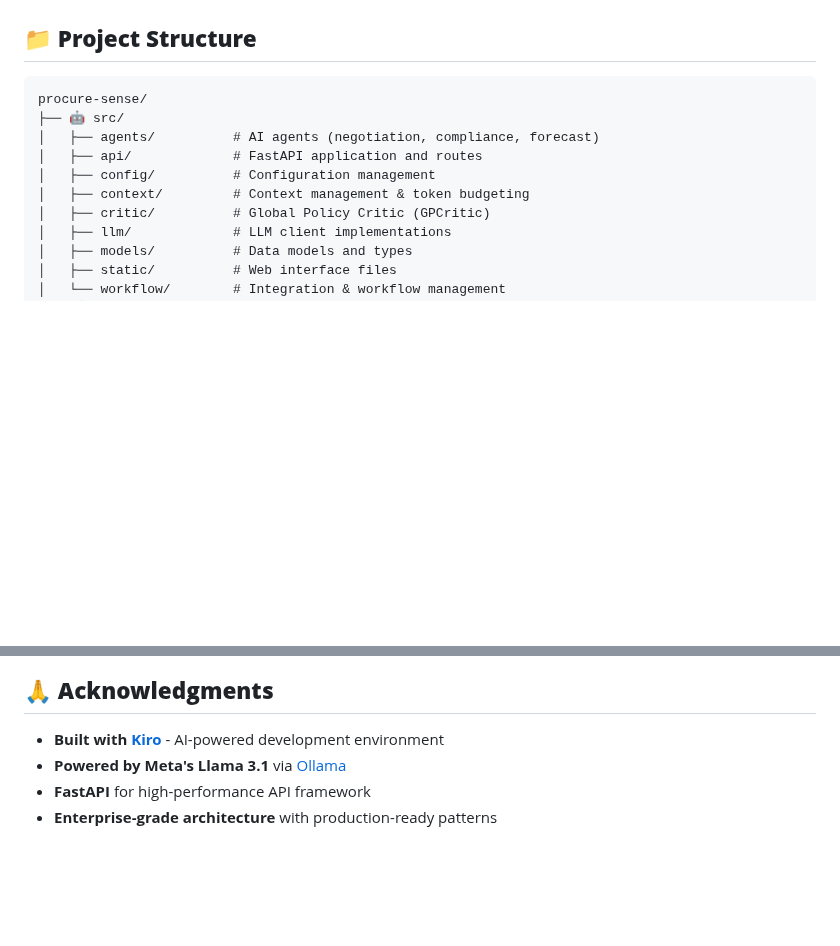
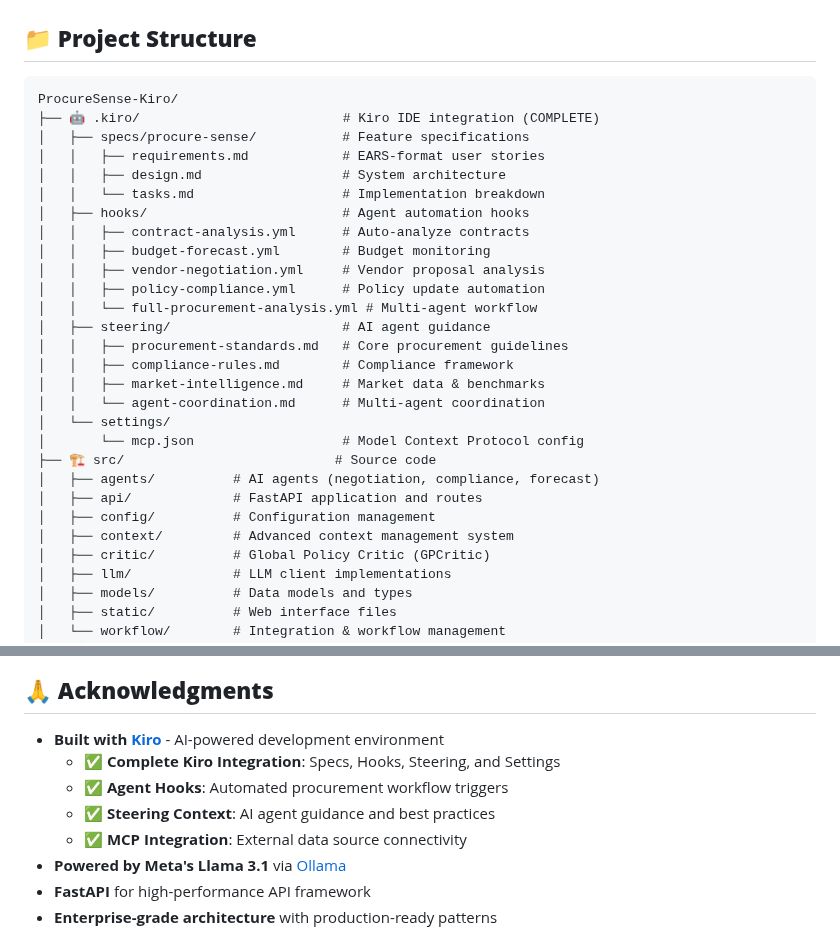
Before and after one commit to koyeliaghosh/ProcureSense-Kiro, a Markdown page: README.md, 2 parts joined by grey strips. Rendered like a GitHub page; blank space fills up the shorter version.

Commit message:
Update README to highlight complete Kiro IDE integration with specs, hooks, steering, and settings

````diff
--- a/README.md
+++ b/README.md
@@ -265,12 +265,30 @@ ngrok http 8001
 ## 📁 **Project Structure**
 
 ```
-procure-sense/
-├── 🤖 src/
+ProcureSense-Kiro/
+├── 🤖 .kiro/                          # Kiro IDE integration (COMPLETE)
+│   ├── specs/procure-sense/           # Feature specifications
+│   │   ├── requirements.md            # EARS-format user stories
+│   │   ├── design.md                  # System architecture
+│   │   └── tasks.md                   # Implementation breakdown
+│   ├── hooks/                         # Agent automation hooks
+│   │   ├── contract-analysis.yml      # Auto-analyze contracts
+│   │   ├── budget-forecast.yml        # Budget monitoring
+│   │   ├── vendor-negotiation.yml     # Vendor proposal analysis
+│   │   ├── policy-compliance.yml      # Policy update automation
+│   │   └── full-procurement-analysis.yml # Multi-agent workflow
+│   ├── steering/                      # AI agent guidance
+│   │   ├── procurement-standards.md   # Core procurement guidelines
+│   │   ├── compliance-rules.md        # Compliance framework
+│   │   ├── market-intelligence.md     # Market data & benchmarks
+│   │   └── agent-coordination.md      # Multi-agent coordination
+│   └── settings/
+│       └── mcp.json                   # Model Context Protocol config
+├── 🏗️ src/                           # Source code
 │   ├── agents/          # AI agents (negotiation, compliance, forecast)
 │   ├── api/             # FastAPI application and routes
 │   ├── config/          # Configuration management
-│   ├── context/         # Context management & token budgeting
+│   ├── context/         # Advanced context management system
 │   ├── critic/          # Global Policy Critic (GPCritic)
 │   ├── llm/             # LLM client implementations
 │   ├── models/          # Data models and types
@@ -306,6 +324,10 @@ This project is licensed under the **MIT License** - see the [LICENSE](LICENSE)
 ## 🙏 **Acknowledgments**
 
 - **Built with [Kiro](https://kiro.ai/)** - AI-powered development environment
+  - ✅ **Complete Kiro Integration**: Specs, Hooks, Steering, and Settings
+  - ✅ **Agent Hooks**: Automated procurement workflow triggers
+  - ✅ **Steering Context**: AI agent guidance and best practices
+  - ✅ **MCP Integration**: External data source connectivity
 - **Powered by Meta's Llama 3.1** via [Ollama](https://ollama.ai/)
 - **FastAPI** for high-performance API framework
 - **Enterprise-grade architecture** with production-ready patterns
````
